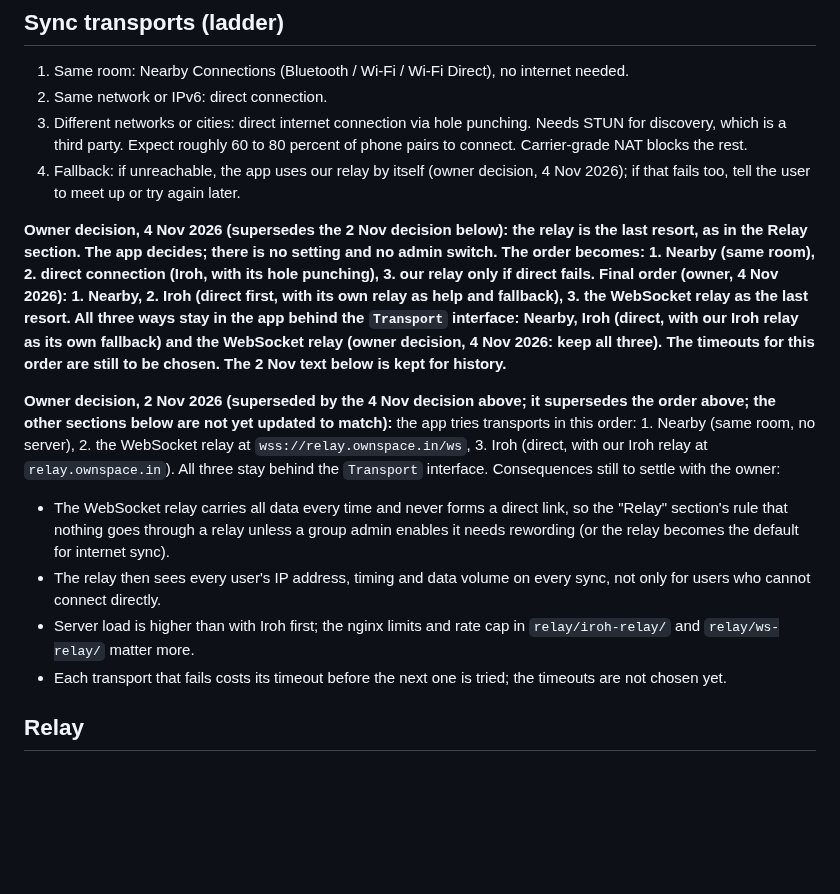
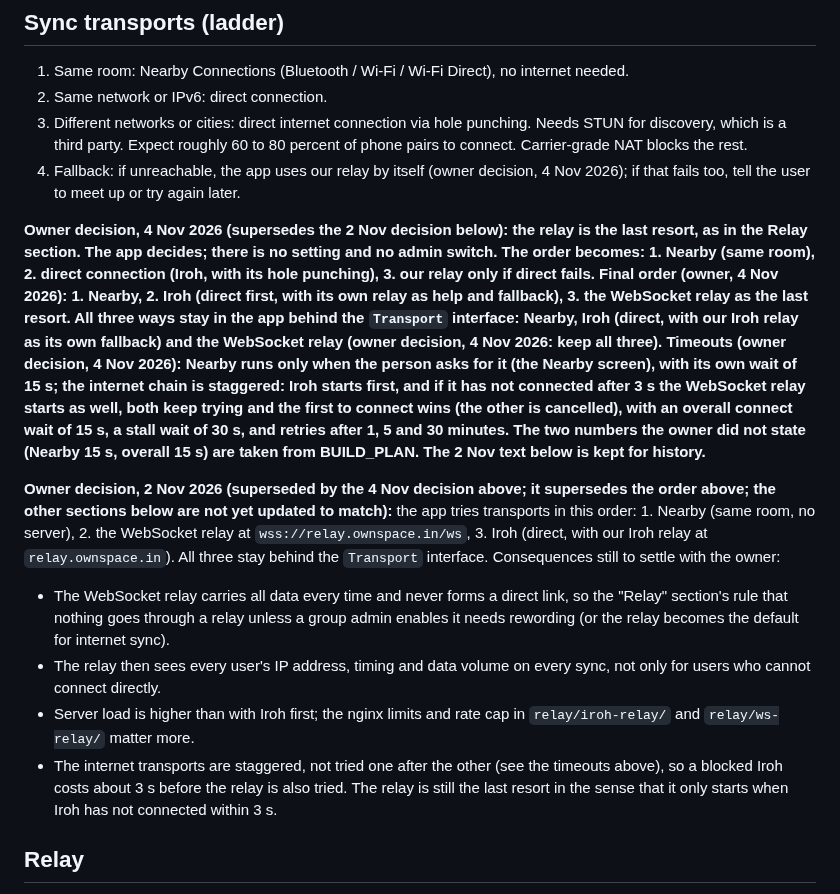
Before and after one commit to ownspace-in/owntally, a Markdown page: docs/DESIGN.md, the part around the change. GitHub-like rendering; blank space fills up the shorter version.

Commit message:
Docs: timeouts decided (staggered internet chain, Nearby only when asked)
Co-Authored-By: Claude Sonnet 5.5 <noreply@anthropic.com>

```diff
--- a/docs/DESIGN.md
+++ b/docs/DESIGN.md
@@ -62,13 +62,13 @@ Safety:
 3. Different networks or cities: direct internet connection via hole punching. Needs STUN for discovery, which is a third party. Expect roughly 60 to 80 percent of phone pairs to connect. Carrier-grade NAT blocks the rest.
 4. Fallback: if unreachable, the app uses our relay by itself (owner decision, 4 Nov 2026); if that fails too, tell the user to meet up or try again later.
 
-**Owner decision, 4 Nov 2026 (supersedes the 2 Nov decision below): the relay is the last resort, as in the Relay section. The app decides; there is no setting and no admin switch. The order becomes: 1. Nearby (same room), 2. direct connection (Iroh, with its hole punching), 3. our relay only if direct fails. **Final order (owner, 4 Nov 2026): 1. Nearby, 2. Iroh (direct first, with its own relay as help and fallback), 3. the WebSocket relay as the last resort.** All three ways stay in the app behind the `Transport` interface: Nearby, Iroh (direct, with our Iroh relay as its own fallback) and the WebSocket relay (owner decision, 4 Nov 2026: keep all three). The timeouts for this order are still to be chosen. The 2 Nov text below is kept for history.**
+**Owner decision, 4 Nov 2026 (supersedes the 2 Nov decision below): the relay is the last resort, as in the Relay section. The app decides; there is no setting and no admin switch. The order becomes: 1. Nearby (same room), 2. direct connection (Iroh, with its hole punching), 3. our relay only if direct fails. **Final order (owner, 4 Nov 2026): 1. Nearby, 2. Iroh (direct first, with its own relay as help and fallback), 3. the WebSocket relay as the last resort.** All three ways stay in the app behind the `Transport` interface: Nearby, Iroh (direct, with our Iroh relay as its own fallback) and the WebSocket relay (owner decision, 4 Nov 2026: keep all three). Timeouts (owner decision, 4 Nov 2026): **Nearby runs only when the person asks for it** (the Nearby screen), with its own wait of 15 s; the internet chain is **staggered**: Iroh starts first, and if it has not connected after 3 s the WebSocket relay starts as well, both keep trying and the first to connect wins (the other is cancelled), with an overall connect wait of 15 s, a stall wait of 30 s, and retries after 1, 5 and 30 minutes. The two numbers the owner did not state (Nearby 15 s, overall 15 s) are taken from BUILD_PLAN. The 2 Nov text below is kept for history.**
 
 **Owner decision, 2 Nov 2026 (superseded by the 4 Nov decision above; it supersedes the order above; the other sections below are not yet updated to match):** the app tries transports in this order: 1. Nearby (same room, no server), 2. the WebSocket relay at `wss://relay.ownspace.in/ws`, 3. Iroh (direct, with our Iroh relay at `relay.ownspace.in`). All three stay behind the `Transport` interface. Consequences still to settle with the owner:
 - The WebSocket relay carries all data every time and never forms a direct link, so the "Relay" section's rule that nothing goes through a relay unless a group admin enables it needs rewording (or the relay becomes the default for internet sync).
 - The relay then sees every user's IP address, timing and data volume on every sync, not only for users who cannot connect directly.
 - Server load is higher than with Iroh first; the nginx limits and rate cap in `relay/iroh-relay/` and `relay/ws-relay/` matter more.
-- Each transport that fails costs its timeout before the next one is tried; the timeouts are not chosen yet.
+- The internet transports are staggered, not tried one after the other (see the timeouts above), so a blocked Iroh costs about 3 s before the relay is also tried. The relay is still the last resort in the sense that it only starts when Iroh has not connected within 3 s.
 
 ## Relay
 
```
Also changed, not shown: docs/BUILD_PLAN.md (+1 -1 lines), docs/tasks/M3-storage-app-shell.md (+1 -0 lines).
